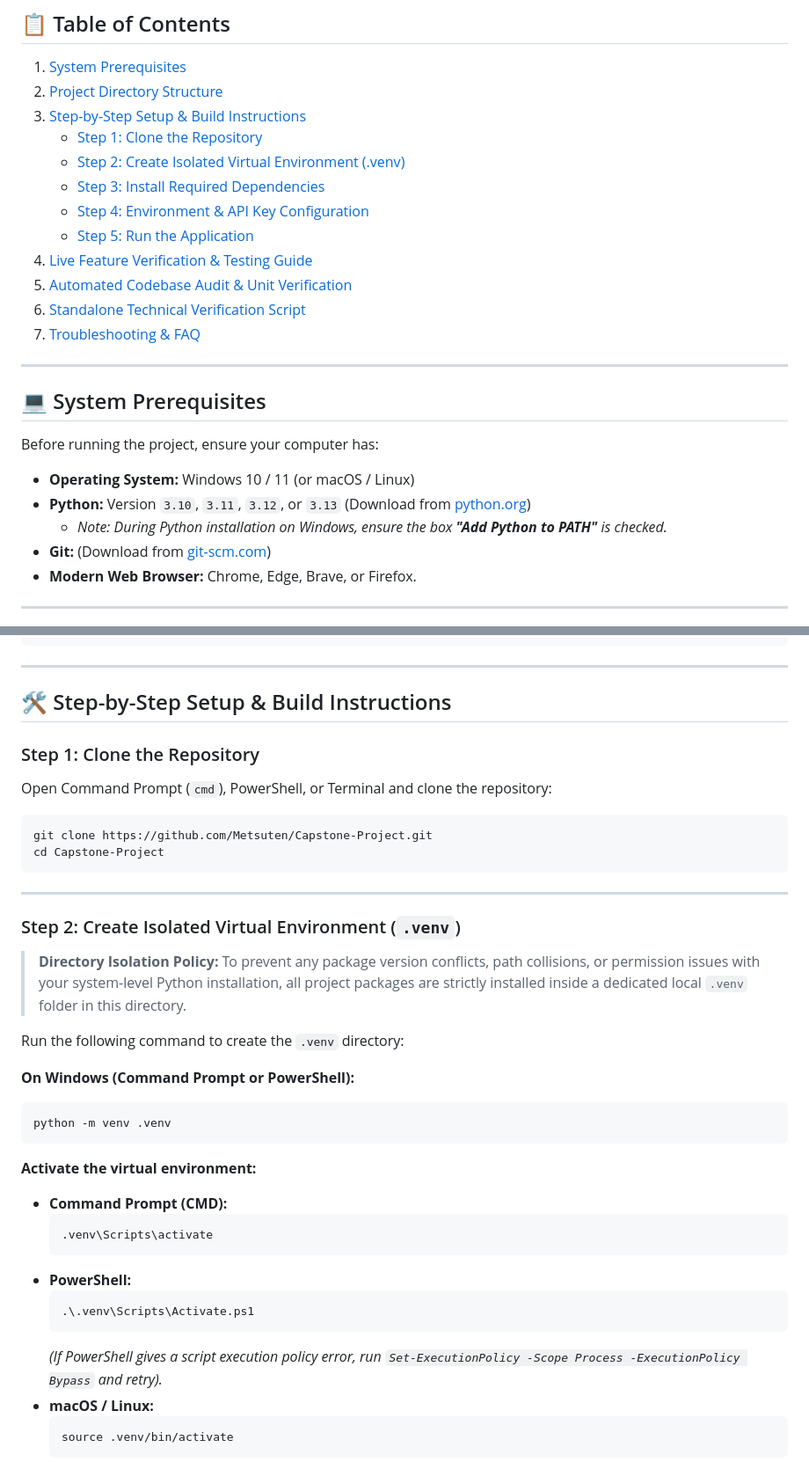
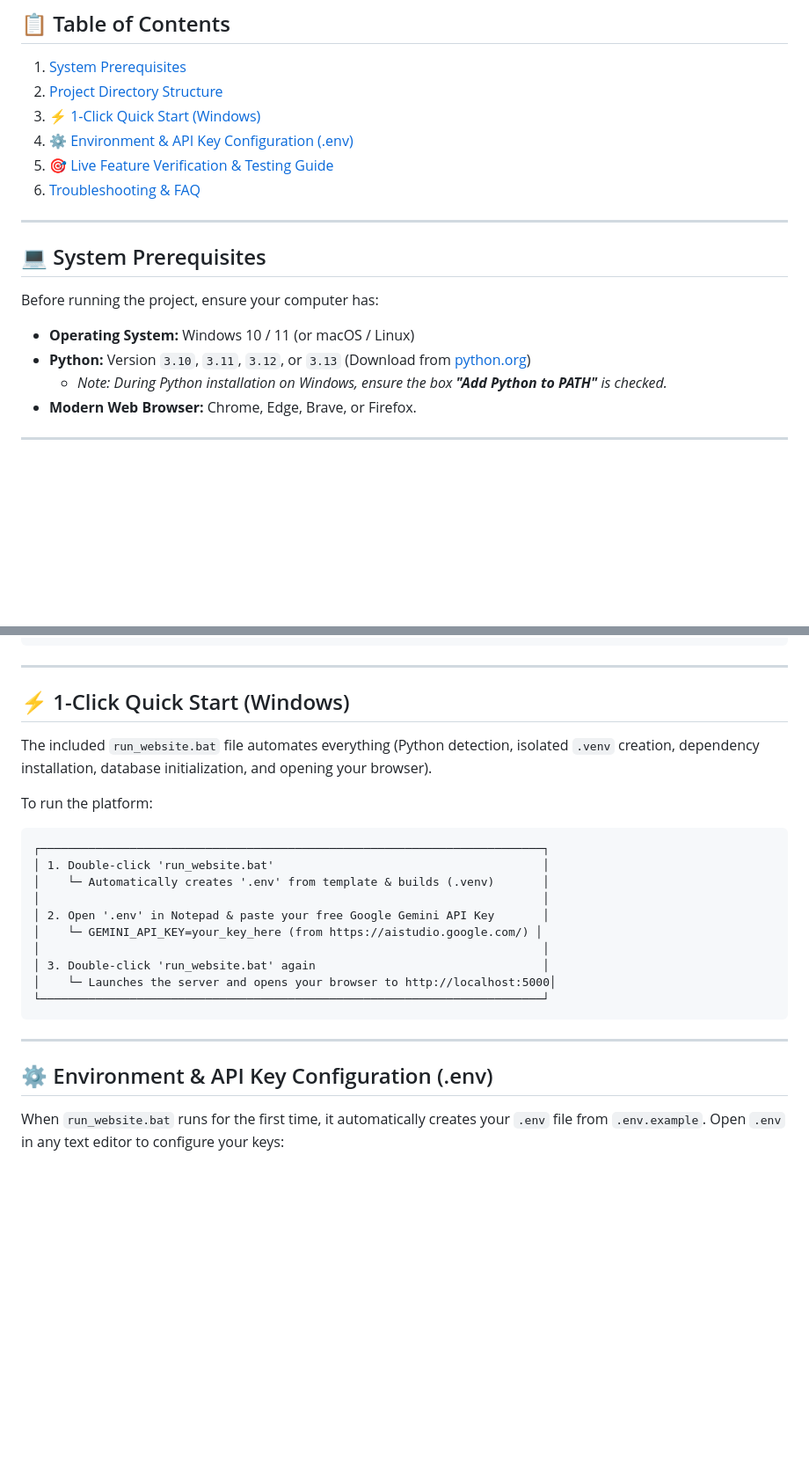
Before and after one commit to Metsuten/Capstone-Project, a Markdown page: README.md, 2 parts joined by grey strips. Shown at 88% size. GitHub-like rendering; blank space fills up the shorter version.

````diff
--- a/README.md
+++ b/README.md
@@ -12,16 +12,10 @@ LeadFlow AI is an enterprise-grade contact intelligence and document processing
 ## 📋 Table of Contents
 1. [System Prerequisites](#-system-prerequisites)
 2. [Project Directory Structure](#-project-directory-structure)
-3. [Step-by-Step Setup & Build Instructions](#-step-by-step-setup--build-instructions)
-   - [Step 1: Clone the Repository](#step-1-clone-the-repository)
-   - [Step 2: Create Isolated Virtual Environment (.venv)](#step-2-create-isolated-virtual-environment-venv)
-   - [Step 3: Install Required Dependencies](#step-3-install-required-dependencies)
-   - [Step 4: Environment & API Key Configuration](#step-4-environment--api-key-configuration)
-   - [Step 5: Run the Application](#step-5-run-the-application)
-4. [Live Feature Verification & Testing Guide](#-live-feature-verification--testing-guide)
-5. [Automated Codebase Audit & Unit Verification](#-automated-codebase-audit--unit-verification)
-6. [Standalone Technical Verification Script](#-standalone-technical-verification-script)
-7. [Troubleshooting & FAQ](#-troubleshooting--faq)
+3. [⚡ 1-Click Quick Start (Windows)](#-1-click-quick-start-windows)
+4. [⚙️ Environment & API Key Configuration (.env)](#️-environment--api-key-configuration-env)
+5. [🎯 Live Feature Verification & Testing Guide](#-live-feature-verification--testing-guide)
+6. [Troubleshooting & FAQ](#-troubleshooting--faq)
 
 ---
 
@@ -31,7 +25,6 @@ Before running the project, ensure your computer has:
 * **Operating System:** Windows 10 / 11 (or macOS / Linux)
 * **Python:** Version `3.10`, `3.11`, `3.12`, or `3.13` (Download from [python.org](https://www.python.org/downloads/))
   * *Note: During Python installation on Windows, ensure the box **"Add Python to PATH"** is checked.*
-* **Git:** (Download from [git-scm.com](https://git-scm.com/))
 * **Modern Web Browser:** Chrome, Edge, Brave, or Firefox.
 
 ---
@@ -58,39 +51,28 @@ Capstone-Project/
 
 ---
 
-## 🛠️ Step-by-Step Setup & Build Instructions
+## ⚡ 1-Click Quick Start (Windows)
 
-### Step 1: Clone the Repository
-Open Command Prompt (`cmd`), PowerShell, or Terminal and clone the repository:
-```bash
-git clone https://github.com/Metsuten/Capstone-Project.git
-cd Capstone-Project
+The included `run_website.bat` file automates everything (Python detection, isolated `.venv` creation, dependency installation, database initialization, and opening your browser).
+
+To run the platform:
+
+```text
+┌─────────────────────────────────────────────────────────────────────────┐
+│ 1. Double-click 'run_website.bat'                                       │
+│    └─ Automatically creates '.env' from template & builds (.venv)       │
+│                                                                         │
+│ 2. Open '.env' in Notepad & paste your free Google Gemini API Key       │
+│    └─ GEMINI_API_KEY=your_key_here (from https://aistudio.google.com/) │
+│                                                                         │
+│ 3. Double-click 'run_website.bat' again                                 │
+│    └─ Launches the server and opens your browser to http://localhost:5000│
+└─────────────────────────────────────────────────────────────────────────┘
 ```
 
 ---
 
-### Step 2: Create Isolated Virtual Environment (`.venv`)
-> **Directory Isolation Policy:** To prevent any package version conflicts, path collisions, or permission issues with your system-level Python installation, all project packages are strictly installed inside a dedicated local `.venv` folder in this directory.
+## ⚙️ Environment & API Key Configuration (.env)
 
-Run the following command to create the `.venv` directory:
+When `run_website.bat` runs for the first time, it automatically creates your `.env` file from `.env.example`. Open `.env` in any text editor to configure your keys:
 
-**On Windows (Command Prompt or PowerShell):**
-```cmd
-python -m venv .venv
-```
-
-**Activate the virtual environment:**
-* **Command Prompt (CMD):**
-  ```cmd
-  .venv\Scripts\activate
-  ```
-* **PowerShell:**
-  ```powershell
-  .\.venv\Scripts\Activate.ps1
-  ```
-  *(If PowerShell gives a script execution policy error, run `Set-ExecutionPolicy -Scope Process -ExecutionPolicy Bypass` and retry).*
-* **macOS / Linux:**
-  ```bash
-  source .venv/bin/activate
-  ```
-
````
Also changed, not shown: other parts of README.md (+8 -63 lines).
